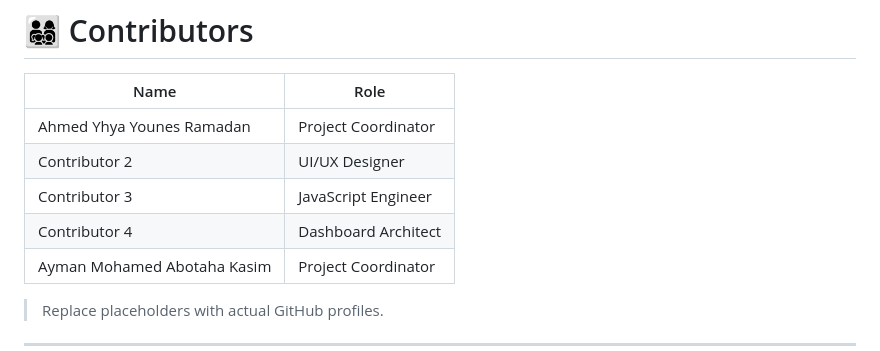
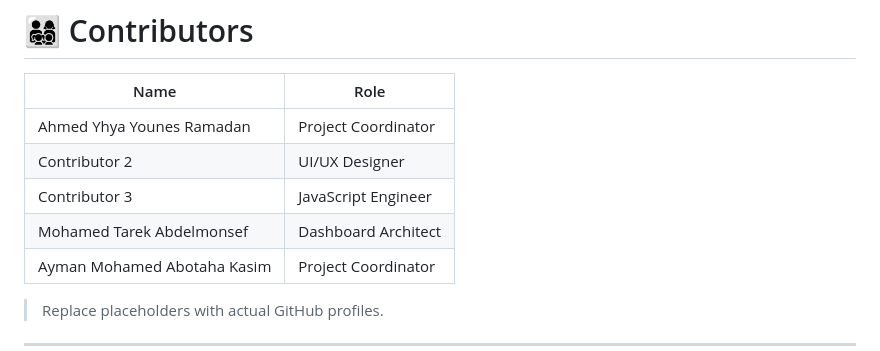
Before and after one commit to Eng-Ayman-Mohamed/Multi-Actor-E-commerce-System, a Markdown page: README.md, the part around the change. Rendered like a GitHub page.

Commit message:
update contributor4 name

```diff
--- a/README.md
+++ b/README.md
@@ -325,7 +325,7 @@ Since this is a front-end project:
 | Ahmed Yhya Younes Ramadan   | Project Coordinator |
 | Contributor 2               | UI/UX Designer      |
 | Contributor 3               | JavaScript Engineer |
-| Contributor 4               | Dashboard Architect |
+| Mohamed Tarek Abdelmonsef   | Dashboard Architect |
 | Ayman Mohamed Abotaha Kasim | Project Coordinator |
 
 > Replace placeholders with actual GitHub profiles.
```
